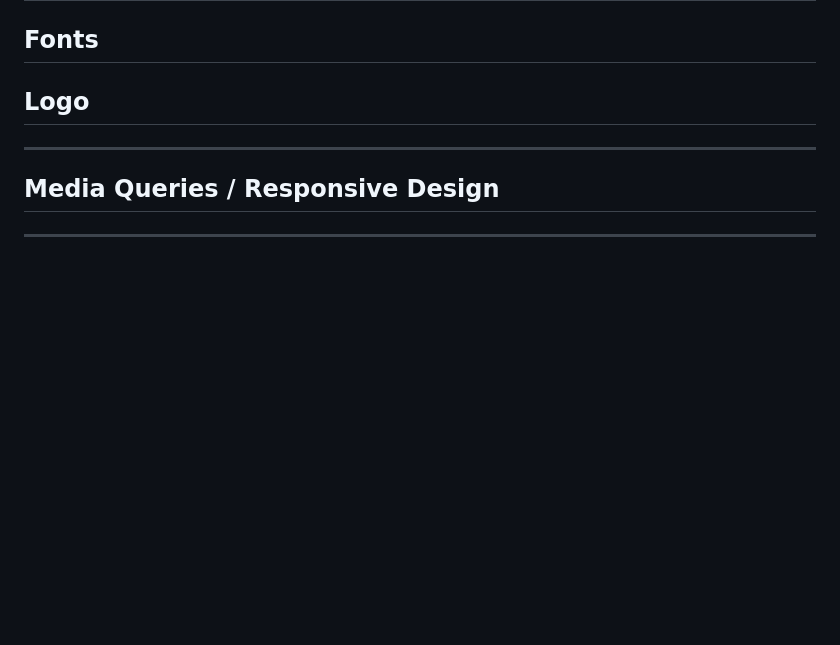
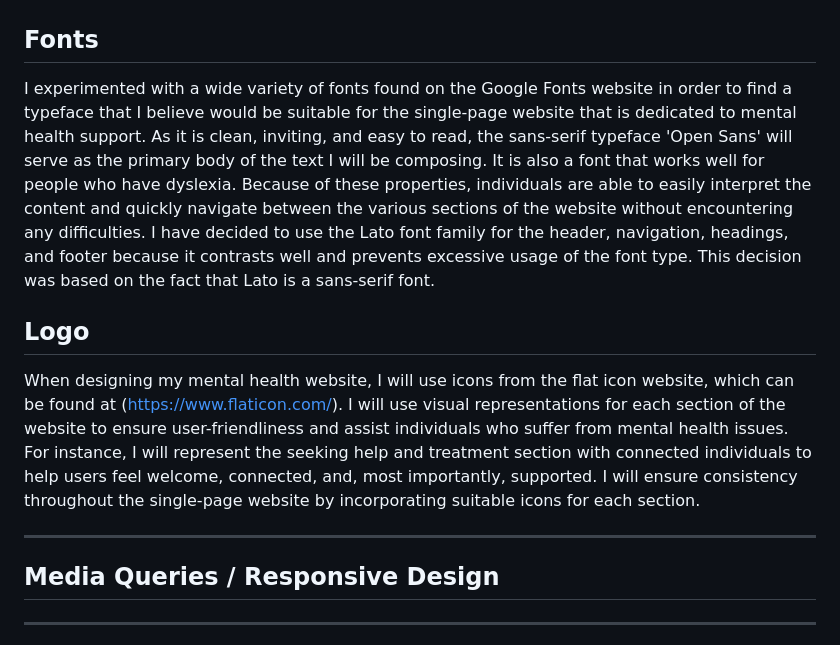
Before and after one commit to rosg150498/mindscape, a Markdown page: README.md, the part around the change printed below. Rendered like a GitHub page; blank space fills up the shorter version.

Commit message:
Add project colours, fonts and icon choices to
readme

```diff
--- a/README.md
+++ b/README.md
@@ -128,6 +131,10 @@ The aim of this site is to advise to those struggling that they are not alone an
 ## Fonts
 
+I experimented with a wide variety of fonts found on the Google Fonts website in order to find a typeface that I believe would be suitable for the single-page website that is dedicated to mental health support. As it is clean, inviting, and easy to read, the sans-serif typeface 'Open Sans' will serve as the primary body of the text I will be composing. It is also a font that works well for people who have dyslexia. Because of these properties, individuals are able to easily interpret the content and quickly navigate between the various sections of the website without encountering any difficulties. I have decided to use the Lato font family for the header, navigation, headings, and footer because it contrasts well and prevents excessive usage of the font type. This decision was based on the fact that Lato is a sans-serif font.
+
 ## Logo
+
+When designing my mental health website, I will use icons from the flat icon website, which can be found at (https://www.flaticon.com/). I will use visual representations for each section of the website to ensure user-friendliness and assist individuals who suffer from mental health issues. For instance, I will represent the seeking help and treatment section with connected individuals to help users feel welcome, connected, and, most importantly, supported. I will ensure consistency throughout the single-page website by incorporating suitable icons for each section.
 
 <hr>
 
```
Also changed, not shown: other parts of README.md (+3 -0 lines).
